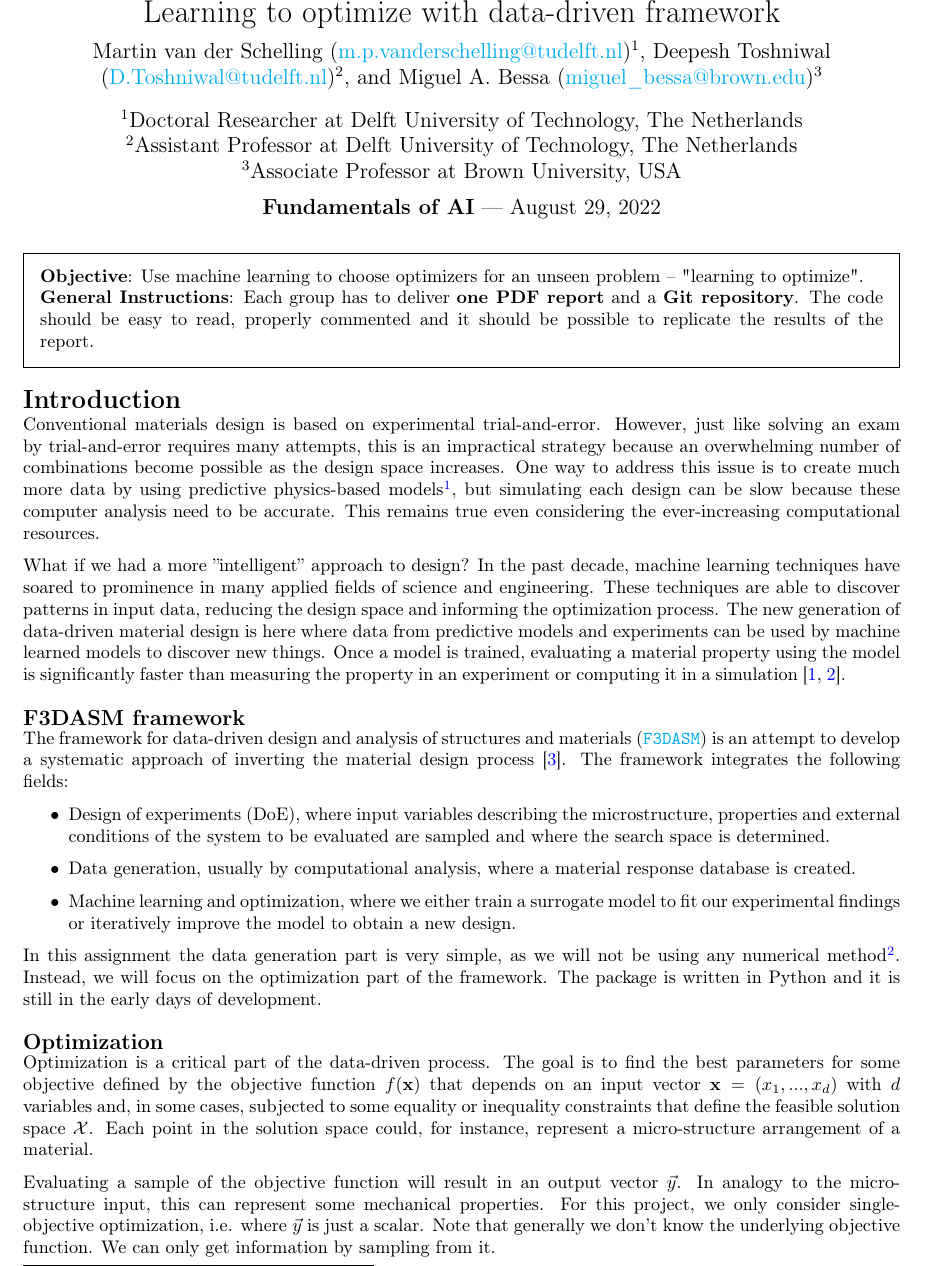
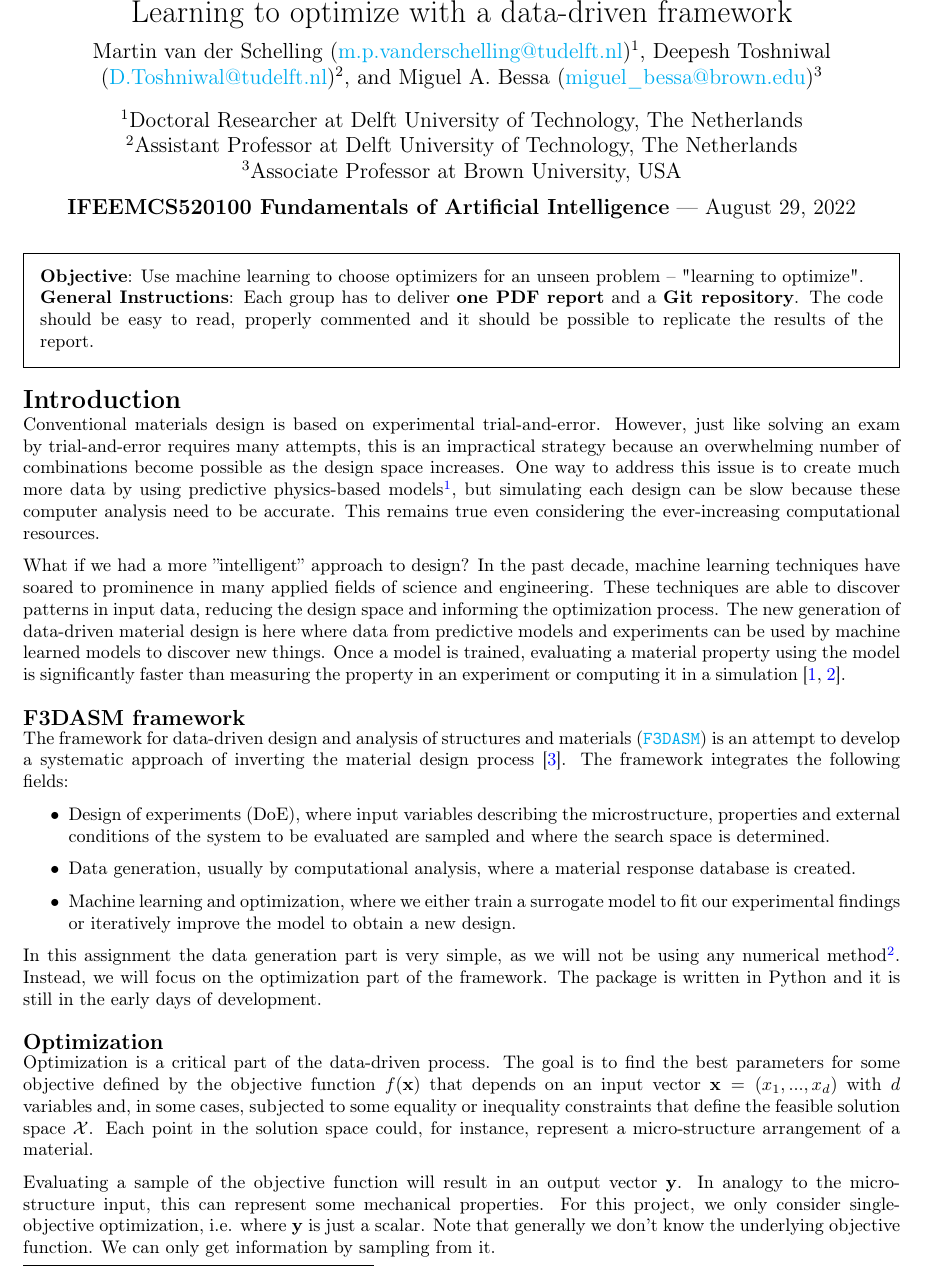
Before and after one commit to mpvanderschelling/TUD_Martin_Fundamentals_of_AI_project_2022, a LaTeX problem sheet (TUD_Undergrad_ProjectAssignment.tex): part of page 1 of 4, cut so that both start at the same text. Compiled offline with pdfLaTeX.

Commit message:
Updates from Overleaf

```diff
--- a/TUD_Undergrad_ProjectAssignment.tex
+++ b/TUD_Undergrad_ProjectAssignment.tex
@@ -80,7 +80,7 @@
 %------------------------------------------------------------------
 
 %\title{Improving the general optimization strategy with a data-driven framework} % Title
-\title{Learning to optimize with data-driven framework} % Title
+\title{Learning to optimize with a data-driven framework} % Title
 
 \author[1]{Martin van der Schelling (\href{mailto:m.p.vanderschelling@tudelft.nl}{m.p.vanderschelling@tudelft.nl})}
 \author[2]{Deepesh Toshniwal (\href{mailto:D.Toshniwal@tudelft.nl}{D.Toshniwal@tudelft.nl})}
@@ -90,7 +90,7 @@
 \affil[2]{Assistant Professor at Delft University of Technology, The Netherlands}
 \affil[3]{Associate Professor at Brown University, USA}
 
-\date{\textbf{Fundamentals of AI} --- \today} % use \date{} for ommitting this
+\date{\textbf{IFEEMCS520100 Fundamentals of Artificial Intelligence} --- \today} % use \date{} for ommitting this
 
 %------------------------------------------------------------------
 
@@ -146,7 +146,7 @@ Optimization is a critical part of the data-driven process.
 %During this project we focus on the optimization part of the F3DASM framework. During almost any non-polynomial time machine learning problems, you will encounter some form of an optimization case.
 The goal is to find the best parameters for some objective defined by the objective function $f(\mathbf{x})$ that depends on an input vector $\mathbf{x} = (x_{1}, ... , x_{d})$ with $d$ variables and, in some cases, subjected to some equality or inequality constraints that define the feasible solution space $\mathcal{X}$. Each point in the solution space could, for instance, represent a micro-structure arrangement of a material.
 
-Evaluating a sample of the objective function will result in an output vector $\vec{y}$. In analogy to the micro-structure input, this can represent some mechanical properties. For this project, we only consider single-objective optimization, i.e. where $\vec{y}$ is just a scalar. Note that generally we don't know the underlying objective function. We can only get information by sampling from it.
+Evaluating a sample of the objective function will result in an output vector $\mathbf{y}$. In analogy to the micro-structure input, this can represent some mechanical properties. For this project, we only consider single-objective optimization, i.e. where $\mathbf{y}$ is just a scalar. Note that generally we don't know the underlying objective function. We can only get information by sampling from it.
 
 Trying all possibilities to find the optimum is not really feasible, as it requires a lot of (computational) resources and time. Instead, we try to iteratively improve the current solution with an optimization algorithm.
 
```
Also changed, not shown: TUD_Undergrad_ProjectAssignment.tex (10 more changed lines).
